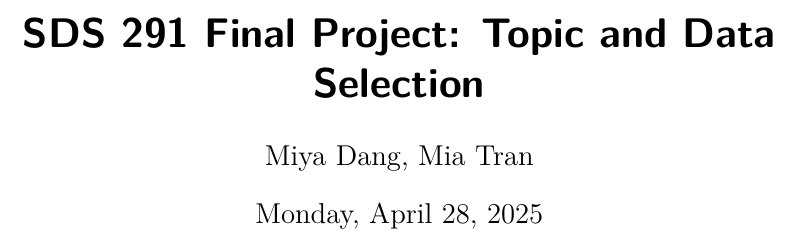
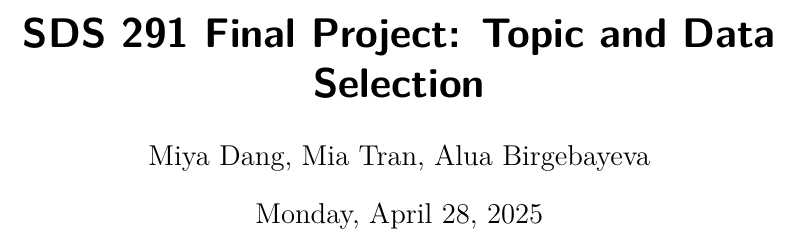
Before and after one commit to miya-dang/SDS-291-final-project, a Quarto document (SDS-291-final-project.qmd): part of the page, cut so that both start at the same text. Rendered offline with R 4.5, knitr and Pandoc in place of Quarto, then LaTeX, with nearby package versions.

Commit message:
Updata authors

```diff
--- a/SDS-291-final-project.qmd
+++ b/SDS-291-final-project.qmd
@@ -1,6 +1,6 @@
 ---
 title: "SDS 291 Final Project: Topic and Data Selection"
-author: "Miya Dang, Mia Tran"
+author: "Miya Dang, Mia Tran, Alua Birgebayeva"
 date: "Monday, April 28, 2025"
 format:
   pdf:
```
